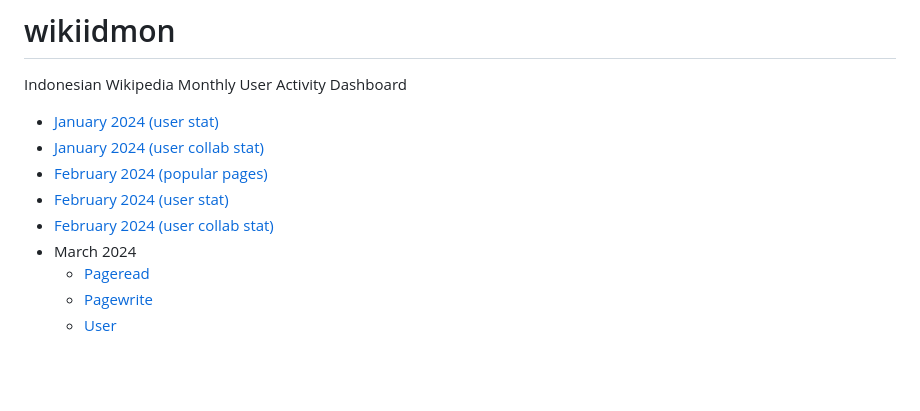
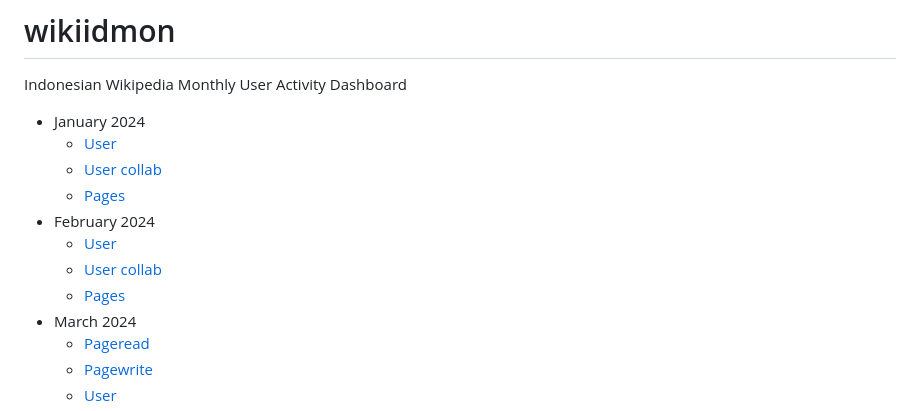
Before and after one commit to altilunium/wikiidmon, a Markdown page: README.md, the part around the change. Rendered like a GitHub page; blank space fills up the shorter version.

```diff
--- a/README.md
+++ b/README.md
@@ -1,11 +1,14 @@
 # wikiidmon
 Indonesian Wikipedia Monthly User Activity Dashboard
 
-* [January 2024 (user stat)](https://altilunium.github.io/wikiidmon/jan24/)
-* [January 2024 (user collab stat)](https://altilunium.github.io/wikiidmon/jan24/pco.html)
-* [February 2024 (popular pages)](https://github.com/altilunium/wikiidmon/blob/main/2024/feb.txt)
-* [February 2024 (user stat)](https://altilunium.github.io/wikiidmon/2024/feb/)
-* [February 2024 (user collab stat)](https://altilunium.github.io/wikiidmon/2024/feb/pco.html)
+* January 2024
+  * [User](https://altilunium.github.io/wikiidmon/jan24/)
+  * [User collab](https://altilunium.github.io/wikiidmon/jan24/pco.html)
+  * [Pages](https://id.wikipedia.org/wiki/Pengguna:Rtnf/Statistik_Januari_2024)
+* February 2024
+  * [User](https://altilunium.github.io/wikiidmon/2024/feb/)
+  * [User collab](https://altilunium.github.io/wikiidmon/2024/feb/pco.html)
+  * [Pages](https://github.com/altilunium/wikiidmon/blob/main/2024/feb.txt)
 * March 2024
   * [Pageread](https://github.com/altilunium/wikiidmon/blob/main/2024/mar/pageview.txt)
   * [Pagewrite](https://github.com/altilunium/wikiidmon/blob/main/2024/mar/pagewrite.txt)
```
